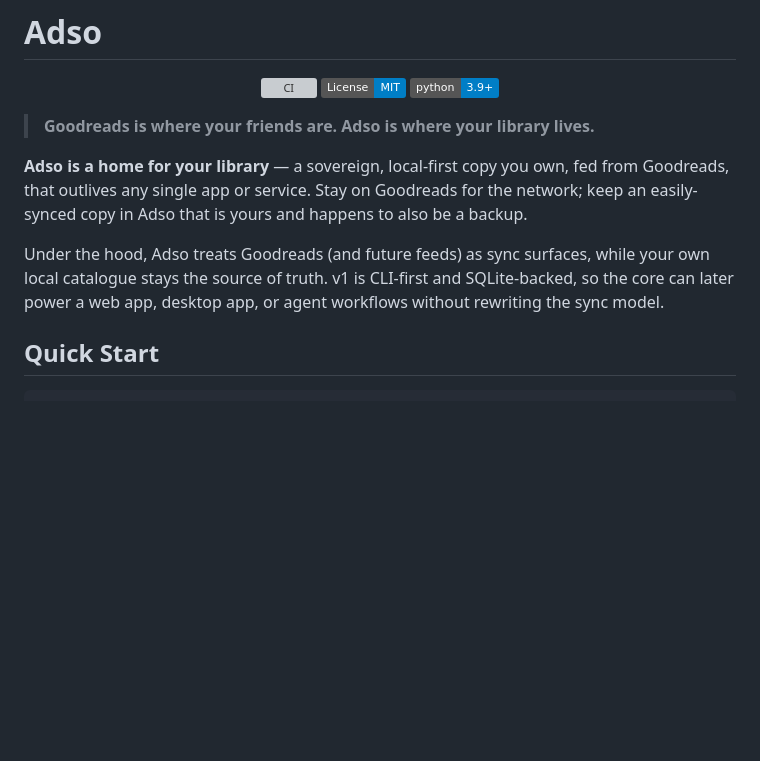
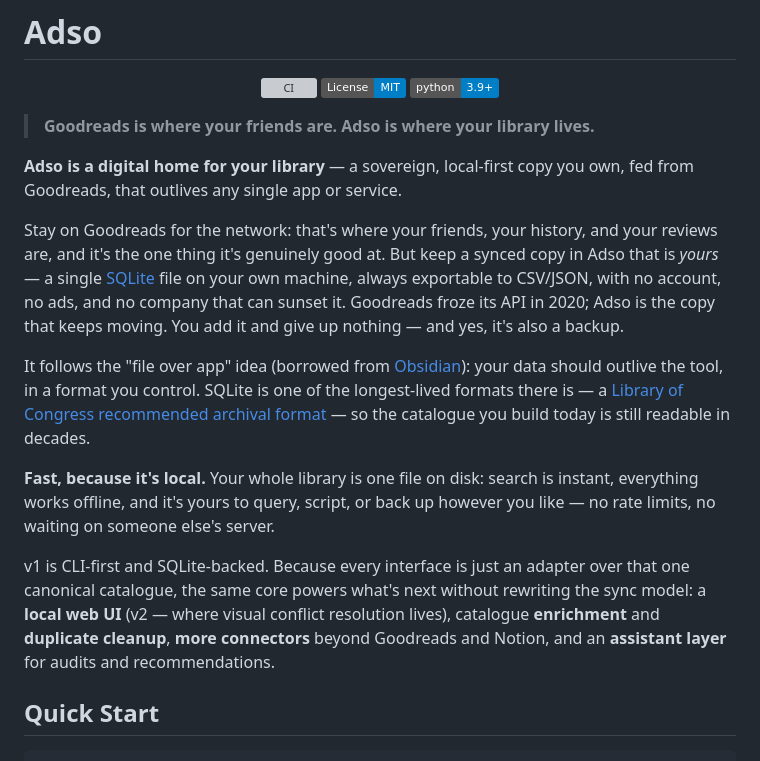
Before and after one commit to dmontaigne/adso, a Markdown page: README.md, the part around the change. Drawn GitHub-style; badges without logos; blank space fills up the shorter version; grey boxes are pictures that could not be loaded.

Commit message:
README: expand the opening explainer
- "home" -> "digital home for your library".
- Spell out the why: keep Goodreads' network, own the library; single SQLite
  file, exportable, no account/ads/lock-in; Goodreads froze its API in 2020.
- Add the "file over app" + longevity rationale (SQLite as an archival format).
- Add a "fast, because it's local" beat.
- End with an honest, roadmap-grounded trajectory (web UI v2, enrichment,
  connectors, assistant layer).

Co-Authored-By: Claude Opus 4.8 <noreply@anthropic.com>

```diff
--- a/README.md
+++ b/README.md
@@ -12,9 +12,15 @@
 
 > **Goodreads is where your friends are. Adso is where your library lives.**
 
-**Adso is a home for your library** — a sovereign, local-first copy you own, fed from Goodreads, that outlives any single app or service. Stay on Goodreads for the network; keep an easily-synced copy in Adso that is yours and happens to also be a backup.
+**Adso is a digital home for your library** — a sovereign, local-first copy you own, fed from Goodreads, that outlives any single app or service.
 
-Under the hood, Adso treats Goodreads (and future feeds) as sync surfaces, while your own local catalogue stays the source of truth. v1 is CLI-first and SQLite-backed, so the core can later power a web app, desktop app, or agent workflows without rewriting the sync model.
+Stay on Goodreads for the network: that's where your friends, your history, and your reviews are, and it's the one thing it's genuinely good at. But keep a synced copy in Adso that is *yours* — a single [SQLite](https://www.sqlite.org/) file on your own machine, always exportable to CSV/JSON, with no account, no ads, and no company that can sunset it. Goodreads froze its API in 2020; Adso is the copy that keeps moving. You add it and give up nothing — and yes, it's also a backup.
+
+It follows the "file over app" idea (borrowed from [Obsidian](https://stephango.com/file-over-app)): your data should outlive the tool, in a format you control. SQLite is one of the longest-lived formats there is — a [Library of Congress recommended archival format](https://www.loc.gov/preservation/digital/formats/fdd/fdd000461.shtml) — so the catalogue you build today is still readable in decades.
+
+**Fast, because it's local.** Your whole library is one file on disk: search is instant, everything works offline, and it's yours to query, script, or back up however you like — no rate limits, no waiting on someone else's server.
+
+v1 is CLI-first and SQLite-backed. Because every interface is just an adapter over that one canonical catalogue, the same core powers what's next without rewriting the sync model: a **local web UI** (v2 — where visual conflict resolution lives), catalogue **enrichment** and **duplicate cleanup**, **more connectors** beyond Goodreads and Notion, and an **assistant layer** for audits and recommendations.
 
 ## Quick Start
 
```
